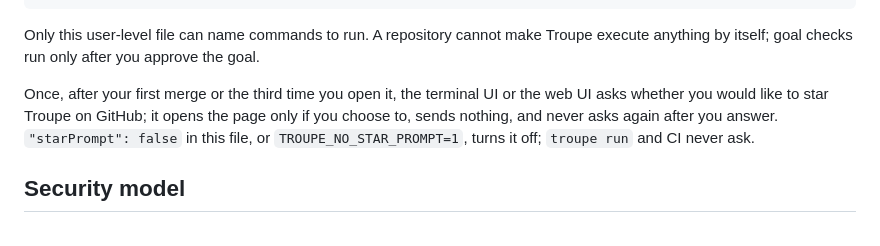
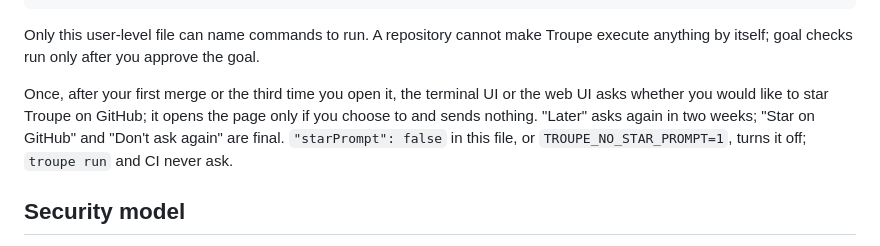
Before and after one commit to AI-BizOS/cross-harness, a Markdown page: README.md, the part around the change. Rendered like a GitHub page.

```diff
--- a/README.md
+++ b/README.md
@@ -275,7 +275,7 @@ Any other closed-source agent runtime can join the same way without publishing i
 
 Only this user-level file can name commands to run. A repository cannot make Troupe execute anything by itself; goal checks run only after you approve the goal.
 
-Once, after your first merge or the third time you open it, the terminal UI or the web UI asks whether you would like to star Troupe on GitHub; it opens the page only if you choose to, sends nothing, and never asks again after you answer. `"starPrompt": false` in this file, or `TROUPE_NO_STAR_PROMPT=1`, turns it off; `troupe run` and CI never ask.
+Once, after your first merge or the third time you open it, the terminal UI or the web UI asks whether you would like to star Troupe on GitHub; it opens the page only if you choose to and sends nothing. "Later" asks again in two weeks; "Star on GitHub" and "Don't ask again" are final. `"starPrompt": false` in this file, or `TROUPE_NO_STAR_PROMPT=1`, turns it off; `troupe run` and CI never ask.
 
 ## Security model
 
```
Also changed, not shown: README.zh-CN.md (+1 -1 lines).
